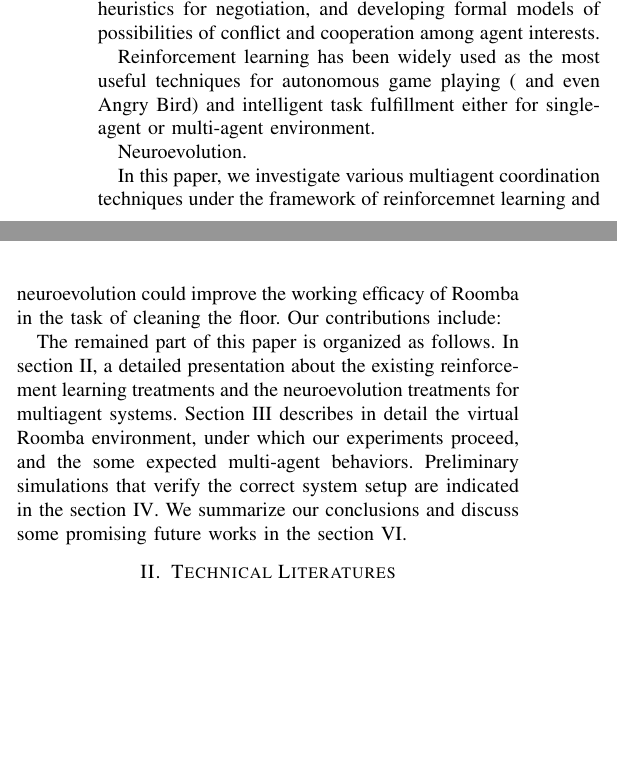
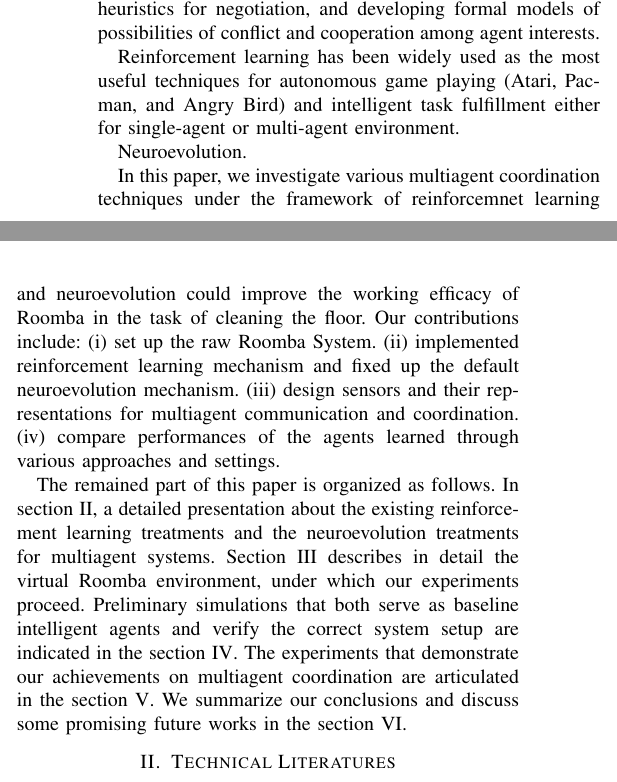
Before and after one commit to JimmyLin192/MultiagentSystem, a LaTeX paper (report/report.tex): two parts of the columns of page 1 of 4, joined at a grey line, cut so that both start at the same text, the shorter picture padded with empty space. Compiled offline with pdfLaTeX.

Commit message:
report more

```diff
--- a/report/report.tex
+++ b/report/report.tex
@@ -87,7 +87,7 @@ conflict and cooperation among agent interests.
 
 % Reinforcement learning
 Reinforcement learning has been widely used as the most useful techniques for
-autonomous game playing ( and even Angry Bird) and intelligent task
+autonomous game playing (Atari, Pacman, and Angry Bird) and intelligent task
 fulfillment either for single-agent or multi-agent environment.
 
 % Neuroevolution
@@ -99,6 +99,14 @@ investigate various multiagent coordination techniques under the framework of
 reinforcemnet learning and neuroevolution could improve the working efficacy
 of Roomba in the task of cleaning the floor.
 Our contributions include:
+(i) set up the raw Roomba System.
+(ii) implemented reinforcement learning mechanism and fixed up the default
+neuroevolution mechanism.
+(iii) design sensors and their representations for multiagent
+communication and coordination.
+(iv) compare performances of the agents learned through various approaches and
+settings.
+% TODO: set up
 
 % outline of this paper
 The remained part of this paper is organized as follows.
@@ -106,10 +114,12 @@ In section \ref{section:literature}, a detailed presentation about the
 existing  reinforcement learning treatments and the neuroevolution treatments
 for multiagent systems.
 Section \ref{section:environment} describes in detail the virtual Roomba
-environment, under which our experiments proceed, and the some expected
-multi-agent behaviors.
-Preliminary simulations that verify the correct system setup are indicated in
-the section \ref{section:setup}.
+environment, under which our experiments proceed.
+Preliminary simulations that both serve as baseline intelligent agents and
+verify the correct system setup are indicated in the section
+\ref{section:setup}.
+The experiments that demonstrate our achievements on multiagent coordination
+are articulated in the section \ref{section:realexpo}.
 We summarize our conclusions and discuss some promising future works in the
 section \ref{conclusion}.
 
```
Also changed, not shown: report/report.pdf, report/report.tex (2 more changed lines).
